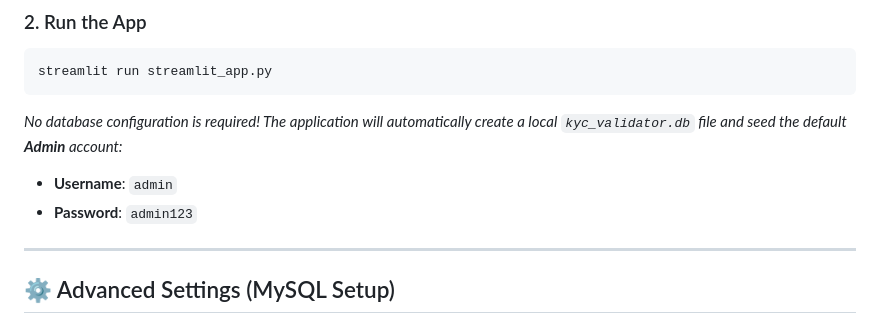
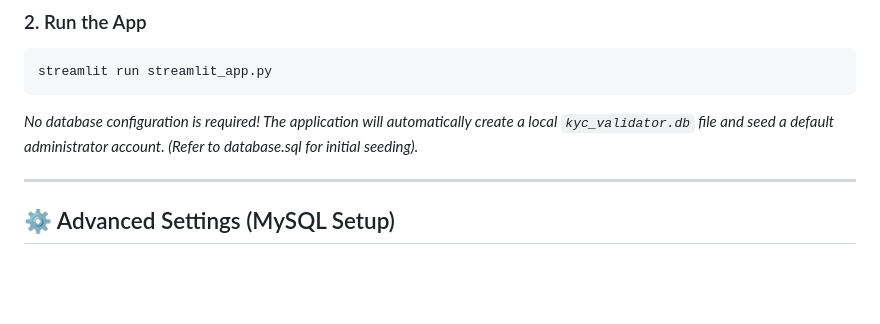
Before and after one commit to klu2300030639/SmartKYC-PAN-Aadhaar-Validation, a Markdown page: README.md, the part around the change. Drawn GitHub-style; blank space fills up the shorter version.

Commit message:
Remove default admin credentials from public README documentation

````diff
--- a/README.md
+++ b/README.md
@@ -62,9 +62,7 @@ pip install -r requirements.txt
 ```bash
 streamlit run streamlit_app.py
 ```
-*No database configuration is required! The application will automatically create a local `kyc_validator.db` file and seed the default **Admin** account:*
-- **Username**: `admin`
-- **Password**: `admin123`
+*No database configuration is required! The application will automatically create a local `kyc_validator.db` file and seed a default administrator account. (Refer to database.sql for initial seeding).*
 
 ---
 
````
